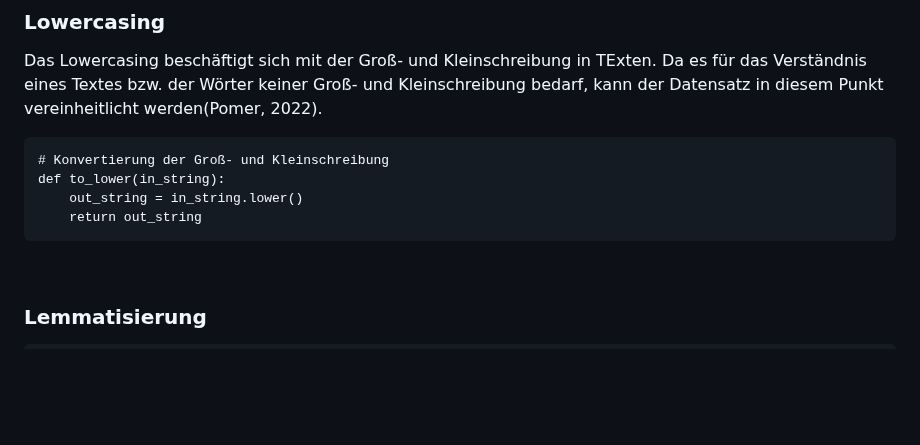
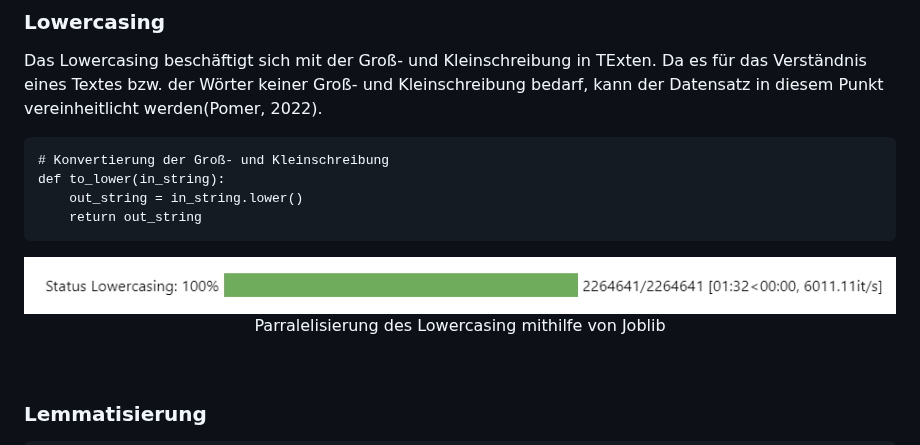
Before and after one commit to Sannui/Masterarbeit_Nuissl_Sandra, a Markdown page: Datapreperation/README.md, the part around the change. Rendered like a GitHub page; blank space fills up the shorter version.

````diff
--- a/Datapreperation/README.md
+++ b/Datapreperation/README.md
@@ -47,6 +47,8 @@ def to_lower(in_string):
     out_string = in_string.lower()
     return out_string
 ```
+<center><img src="Lowercasing_time.PNG" height="100px" width="1000px"/></center>
+<p align="center">Parralelisierung des Lowercasing mithilfe von Joblib</p>
 
 <Br>
 
````
